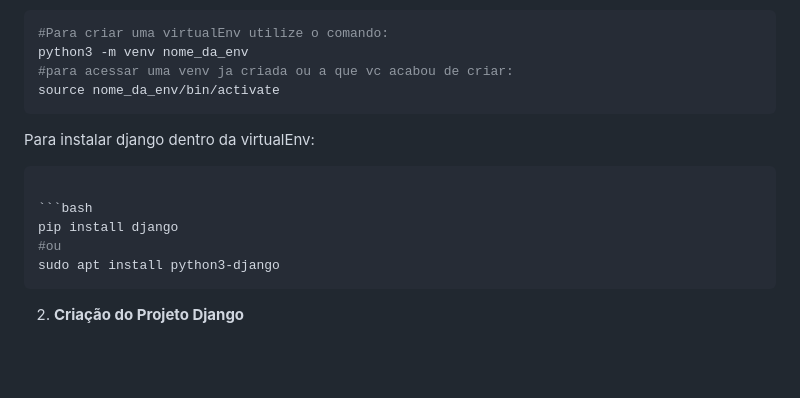
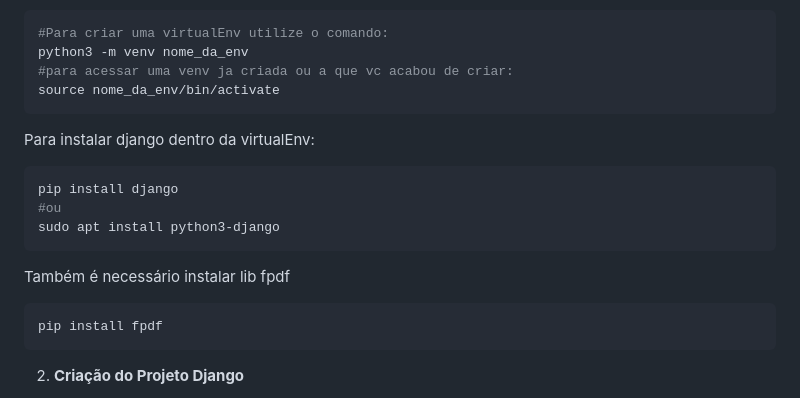
Before and after one commit to mvbs3/ygo-tournment-api, a Markdown page: README.md, the part around the change. GitHub-like rendering; blank space fills up the shorter version.

Commit message:
Atualizando README

`````diff
--- a/README.md
+++ b/README.md
@@ -20,11 +20,15 @@ source nome_da_env/bin/activate
 Para instalar django dentro da virtualEnv:
 
 ````bash
-
-```bash
 pip install django
 #ou
 sudo apt install python3-django
+````
+
+Também é necessário instalar lib fpdf
+
+````bash
+pip install fpdf
 ````
 
 2. **Criação do Projeto Django**
`````
